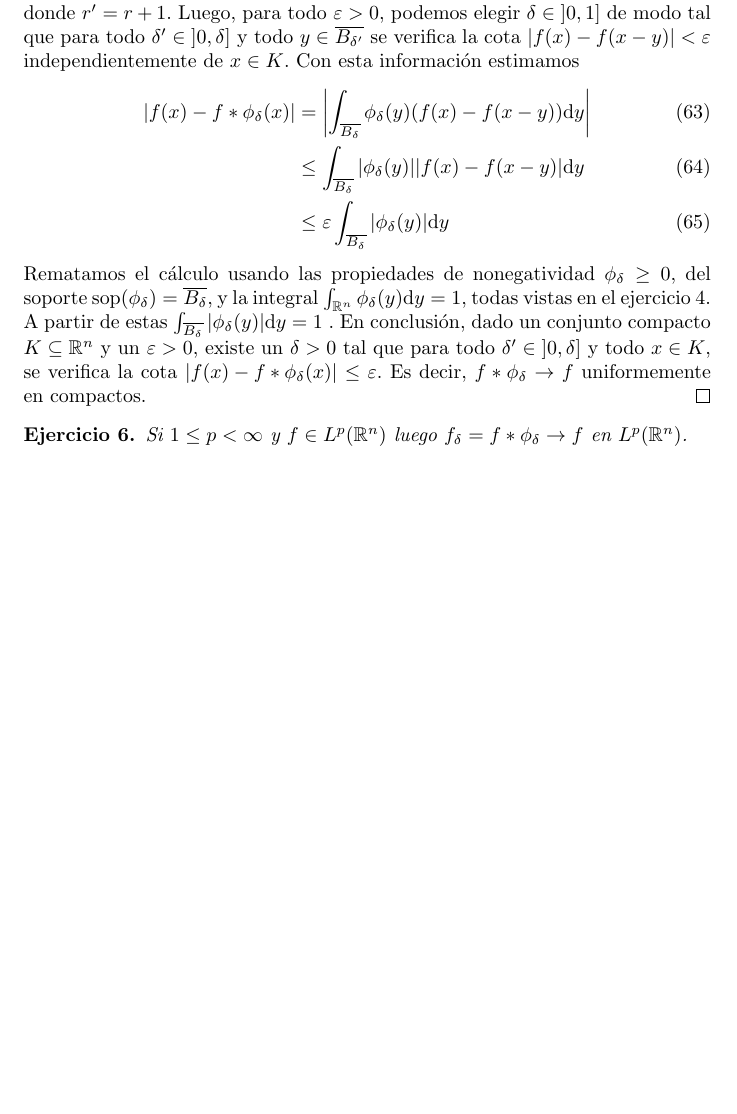
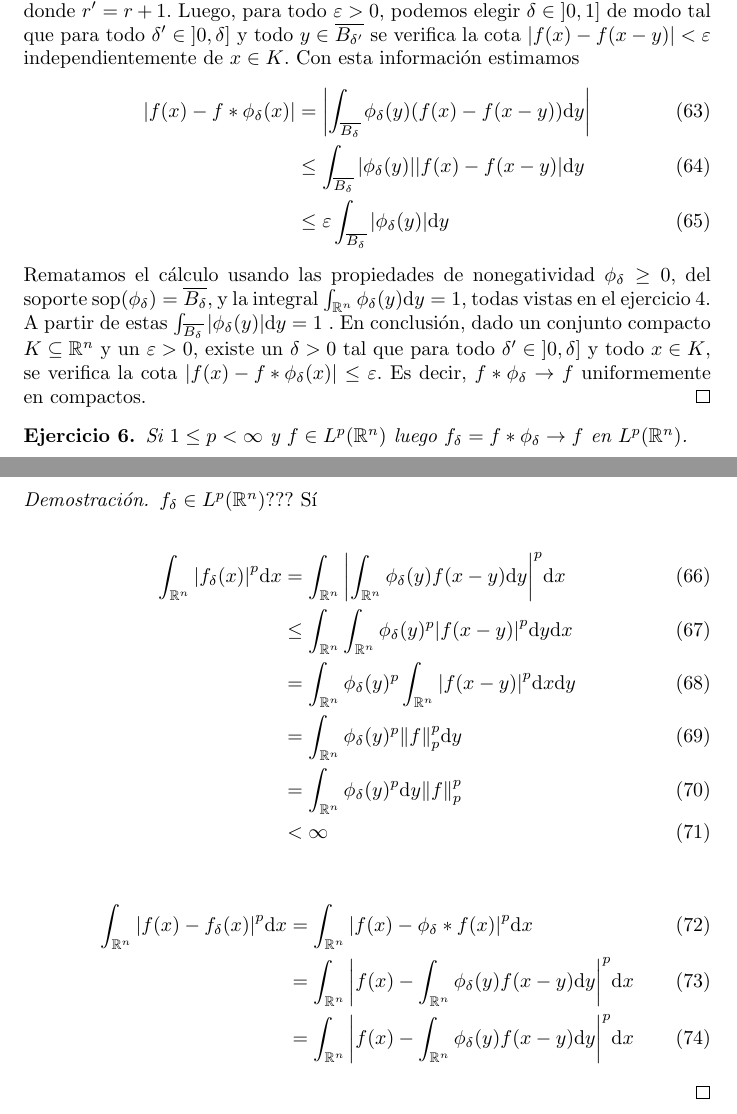
Before and after one commit to PabloBrianese/ecuaciones_diferenciales, a LaTeX document (practicas/preliminares.tex): part of page 7 of 7 before the commit and two parts of pages 7 and 8 of 8 after it, the two joined at a grey line, cut so that both start at the same text, the shorter picture padded with empty space. Compiled offline with pdfLaTeX.

Commit message:
Mollified Lp is Lp

```diff
--- a/practicas/preliminares.tex
+++ b/practicas/preliminares.tex
@@ -657,5 +657,43 @@
 \begin{exercise}
   Si \(1 \leq p < \infty\) y \(f \in L^p(\realNumbers^n)\) luego \(f_{\delta} = f * \phi_{\delta} \rightarrow f\) en \(L^p(\realNumbers^n)\).
 \end{exercise}
+\begin{proof}
+  \(f_{\delta} \in L^p(\realNumbers^n)\)??? Sí
+
+  \begin{align}
+    \int_{\realNumbers^n} \abs{f_{\delta}(x)}^p \dd x
+    &=
+    \int_{\realNumbers^n} \abs{\int_{\realNumbers^n} \phi_{\delta}(y) f(x - y) \dd y}^p \dd x
+    \\
+    &\leq
+    \int_{\realNumbers^n} \int_{\realNumbers^n} \phi_{\delta}(y)^p \abs{f(x - y)}^p \dd y \dd x
+    \\
+    &=
+    \int_{\realNumbers^n} \phi_{\delta}(y)^p \int_{\realNumbers^n} \abs{f(x - y)}^p \dd x \dd y
+    \\
+    &=
+    \int_{\realNumbers^n} \phi_{\delta}(y)^p \norm{f}_p^p \dd y
+    \\
+    &=
+    \int_{\realNumbers^n} \phi_{\delta}(y)^p \dd y \norm{f}_p^p
+    \\
+    &<
+    \infty
+  \end{align}
+
+
+
+  \begin{align}
+    \int_{\realNumbers^n} \abs{f(x) - f_{\delta}(x)}^p \dd x
+    &=
+    \int_{\realNumbers^n} \abs{f(x) - \phi_{\delta} * f(x)}^p \dd x
+    \\
+    &=
+    \int_{\realNumbers^n} \abs{f(x) - \int_{\realNumbers^n} \phi_{\delta}(y) f(x - y) \dd y}^p \dd x
+    \\
+    &=
+    \int_{\realNumbers^n} \abs{f(x) - \int_{\realNumbers^n} \phi_{\delta}(y) f(x - y) \dd y}^p \dd x
+  \end{align}
+\end{proof}
 
 \end{document}
```
Also changed, not shown: practicas/preliminares.pdf.
